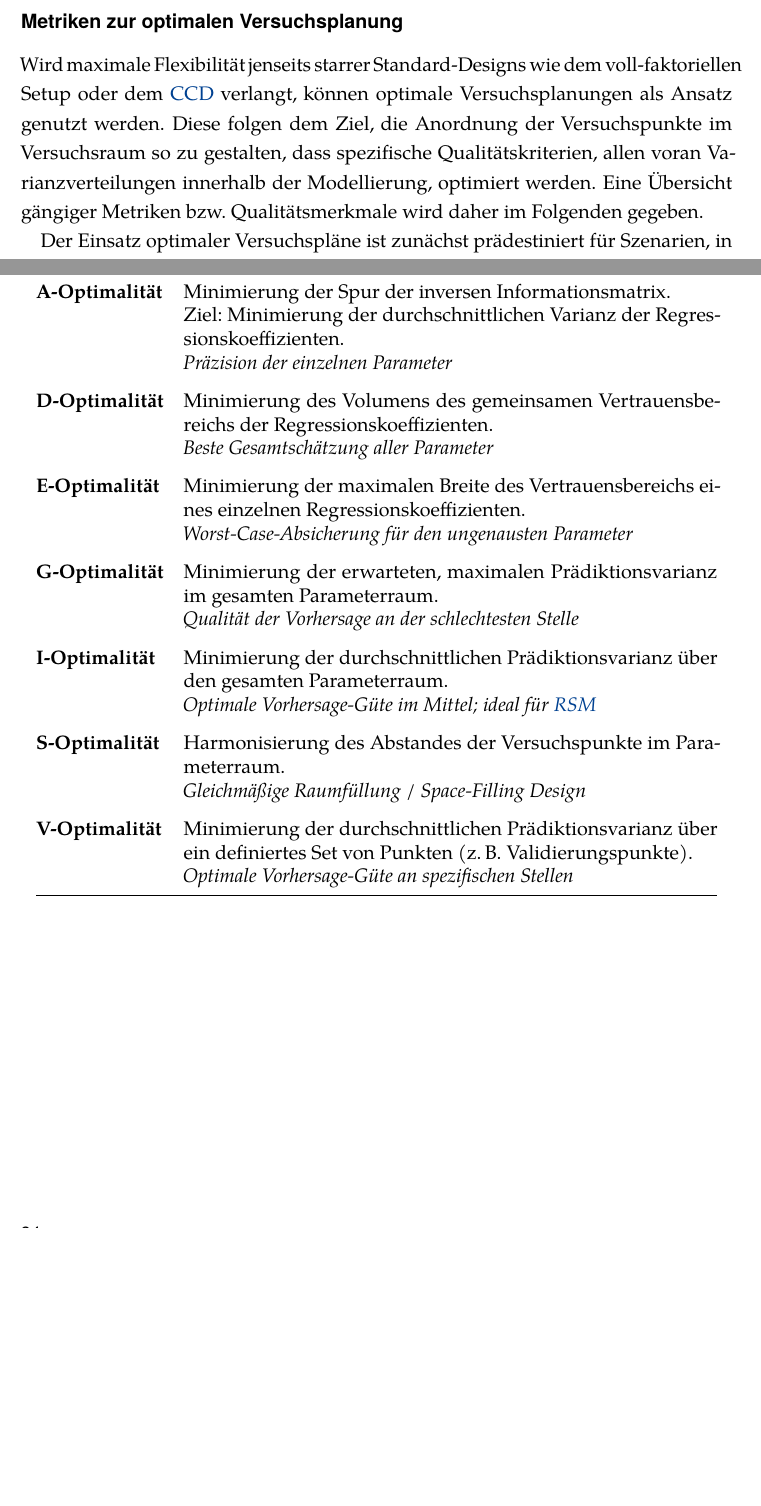
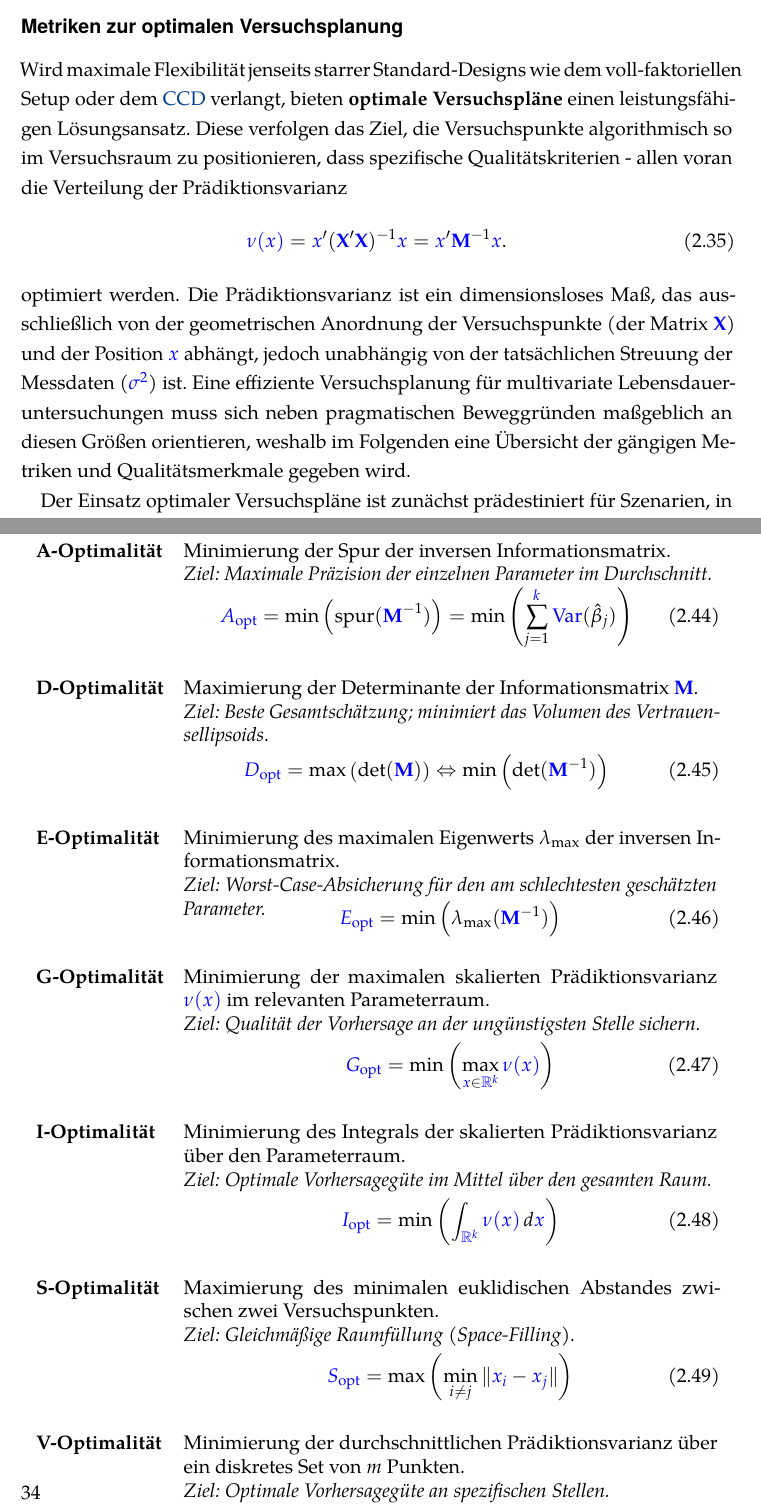
Before and after one commit to marcoarndt/diss_arndt, a LaTeX thesis (diss_arndt.tex, which reads chapters/chapter2_standdertechnik.tex): two parts of pages 46 and 50 of 79 before the commit and two parts of pages 48 and 52 of 81 after it, joined at a grey line, cut so that both start at the same text, the shorter picture padded with empty space. The pictures show the PDF file diss_arndt.pdf that the author committed with the source.

Commit message:
23122025-1425

```diff
--- a/chapters/chapter2_standdertechnik.tex
+++ b/chapters/chapter2_standdertechnik.tex
@@ -544,9 +544,16 @@ Stoßen Standard-Designs (CCD, Box-Behnken) aufgrund von Restriktionen im Versuc
 Diese computergenerierten Designs minimieren algorithmisch die durchschnittliche Vorhersagevarianz über den gesamten Designraum und können Standard-Designs in ihrer Prädiktionsgüte oft übertreffen \cite{Goos.2011,Montgomery.2020}.
 
 \subsubsection{Metriken zur optimalen Versuchsplanung}
-Wird maximale Flexibilität jenseits starrer Standard-Designs wie dem voll-faktoriellen Setup oder dem \ac{CCD} verlangt, können optimale Versuchsplanungen als Ansatz genutzt werden.
-Diese folgen dem Ziel, die Anordnung der Versuchspunkte im Versuchsraum so zu gestalten, dass spezifische Qualitätskriterien, allen voran Varianzverteilungen innerhalb der Modellierung, optimiert werden.
-Eine Übersicht gängiger Metriken bzw. Qualitätsmerkmale wird daher im Folgenden gegeben.
+Wird maximale Flexibilität jenseits starrer Standard-Designs wie dem voll-faktoriellen Setup oder dem \ac{CCD} verlangt, bieten \textbf{optimale Versuchspläne} einen leistungsfähigen Lösungsansatz.
+Diese verfolgen das Ziel, die Versuchspunkte algorithmisch so im Versuchsraum zu positionieren, dass spezifische Qualitätskriterien - allen voran die Verteilung der Prädiktionsvarianz
+\begin{equation}
+    \sym{pred_var} = \sym{x}' (\sym{X}'\sym{X})^{-1} \sym{x} = \sym{x}' \sym{M}^{-1} \sym{x}.
+    \label{eq:pred_variance_def}
+\end{equation}
+optimiert werden.
+Die Prädiktionsvarianz ist ein dimensionsloses Maß, das ausschließlich von der geometrischen Anordnung der Versuchspunkte (der Matrix $\sym{X}$) und der Position $\sym{x}$ abhängt, jedoch unabhängig von der tatsächlichen Streuung der Messdaten ($\sym{sigma_sq}$) ist.
+Eine effiziente Versuchsplanung für multivariate Lebensdaueruntersuchungen muss sich neben pragmatischen Beweggründen maßgeblich an diesen Größen orientieren, weshalb im Folgenden eine Übersicht der gängigen Metriken und Qualitätsmerkmale gegeben wird.\
+
 
 Der Einsatz optimaler Versuchspläne ist zunächst prädestiniert für Szenarien, in denen klassische Pläne an ihre Grenzen stoßen - sei es durch physikalische Randbedingungen welche bestimmte Faktorstufenkombinationen ausschließen, oder durch strikte Limitierungen der verfügbaren Versuchskapazität \cite{Goos.2011,Kleppmann.2020}.
 Derart klassische Versuchspläne wie der voll-faktorielle Versuchsplan sind aufgrund ihrer Versuchspunktanordnung stets \textbf{orthogonal} \cite{Rigdon.2022,Montgomery.2020}.
@@ -633,5 +640,8 @@ Eine Übersicht dieser \textbf{Optimalitätskriterien} oder einfach \textbf{Opti
     \label{tab:2.1_optimalitaeten}
-    \renewcommand{\arraystretch}{1.2} % Etwas mehr Abstand zwischen den Zeilen
+    \renewcommand{\arraystretch}{1.2} % Zeilenabstand
+
+    % Lokaler Befehl für kompaktere Formeln in der Tabelle
+    \newcommand{\compressEq}{\vspace*{-0.6\baselineskip}}
 
     \begin{tabular}{@{}lp{0.75\textwidth}@{}}
         \toprule
@@ -640,42 +650,78 @@ Eine Übersicht dieser \textbf{Optimalitätskriterien} oder einfach \textbf{Opti
 
         \textbf{A-Optimalität} &
         Minimierung der Spur der inversen Informationsmatrix. \newline
-        Ziel: Minimierung der durchschnittlichen Varianz der Regressionskoeffizienten. \newline
-        \textit{Präzision der einzelnen Parameter}                      \\
-        \addlinespace
+        \textit{Ziel: Maximale Präzision der einzelnen Parameter im Durchschnitt.}
+        \compressEq
+        \begin{equation} \label{eq:opt_A}
+            \sym{A_opt} = \min \left( \text{spur}(\sym{M}^{-1}) \right) = \min \left( \sum_{j=1}^{\sym{k}} \sym{Var}(\hat{\beta}_j) \right)
+        \end{equation}
+        \compressEq
+        \\ \addlinespace
 
         \textbf{D-Optimalität} &
-        Minimierung des Volumens des gemeinsamen Vertrauensbereichs der Regressionskoeffizienten. \newline
-        \textit{Beste Gesamtschätzung aller Parameter}                  \\
-        \addlinespace
+        Maximierung der Determinante der Informationsmatrix $\sym{M}$. \newline
+        \textit{Ziel: Beste Gesamtschätzung; minimiert das Volumen des Vertrauensellipsoids.}
+        \compressEq
+        \begin{equation} \label{eq:opt_D}
+            \sym{D_opt} = \max \left( \det(\sym{M}) \right) \Leftrightarrow \min \left( \det(\sym{M}^{-1}) \right)
+        \end{equation}
+        \compressEq
+        \\ \addlinespace
 
         \textbf{E-Optimalität} &
-        Minimierung der maximalen Breite des Vertrauensbereichs eines einzelnen Regressionskoeffizienten. \newline
-        \textit{Worst-Case-Absicherung für den ungenausten Parameter}   \\
-        \addlinespace
+        Minimierung des maximalen Eigenwerts $\lambda_{\max}$ der inversen Informationsmatrix. \newline
+        \textit{Ziel: Worst-Case-Absicherung für den am schlechtesten geschätzten Parameter.}
+        \compressEq
+        \begin{equation} \label{eq:opt_E}
+            \sym{E_opt} = \min \left( \lambda_{\max}(\sym{M}^{-1}) \right)
+        \end{equation}
+        \compressEq
+        \\ \addlinespace
 
         \textbf{G-Optimalität} &
-        Minimierung der erwarteten, maximalen Prädiktionsvarianz im gesamten Parameterraum. \newline
-        \textit{Qualität der Vorhersage an der schlechtesten Stelle}    \\
-        \addlinespace
+        Minimierung der maximalen skalierten Prädiktionsvarianz $\sym{pred_var}$ im relevanten Parameterraum. \newline
+        \textit{Ziel: Qualität der Vorhersage an der ungünstigsten Stelle sichern.}
+        \compressEq
+        \begin{equation} \label{eq:opt_G}
+            \sym{G_opt} = \min \left( \max_{\sym{x} \in \sym{RR}^{\sym{k}}} \sym{pred_var} \right)
+        \end{equation}
+        \compressEq
+        \\ \addlinespace
 
         \textbf{I-Optimalität} &
-        Minimierung der durchschnittlichen Prädiktionsvarianz über den gesamten Parameterraum. \newline
-        \textit{Optimale Vorhersage-Güte im Mittel; ideal für \ac{RSM}} \\
-        \addlinespace
+        Minimierung des Integrals der skalierten Prädiktionsvarianz über den Parameterraum. \newline
+        \textit{Ziel: Optimale Vorhersagegüte im Mittel über den gesamten Raum.}
+        \compressEq
+        \begin{equation} \label{eq:opt_I}
+            \sym{I_opt} = \min \left( \int_{\sym{RR}^{\sym{k}}} \sym{pred_var} \, d\sym{x} \right)
+        \end{equation}
+        \compressEq
+        \\ \addlinespace
 
         \textbf{S-Optimalität} &
-        Harmonisierung des Abstandes der Versuchspunkte im Parameterraum. \newline
-        \textit{Gleichmäßige Raumfüllung / Space-Filling Design}        \\
-        \addlinespace
+        Maximierung des minimalen euklidischen Abstandes zwischen zwei Versuchspunkten. \newline
+        \textit{Ziel: Gleichmäßige Raumfüllung (Space-Filling).}
+        \compressEq
+        \begin{equation} \label{eq:opt_S}
+            \sym{S_opt} = \max \left( \min_{i \neq j} \| \symsub{x}{idx_i} - \symsub{x}{idx_j} \| \right)
+        \end{equation}
+        \compressEq
+        \\ \addlinespace
 
         \textbf{V-Optimalität} &
-        Minimierung der durchschnittlichen Prädiktionsvarianz über ein definiertes Set von Punkten (z.\,B. Validierungspunkte). \newline
-        \textit{Optimale Vorhersage-Güte an spezifischen Stellen}       \\
+        Minimierung der durchschnittlichen Prädiktionsvarianz über ein diskretes Set von $m$ Punkten. \newline
+        \textit{Ziel: Optimale Vorhersagegüte an spezifischen Stellen.}
+        \compressEq
+        \begin{equation} \label{eq:opt_V}
+            \sym{V_opt} = \min \left( \frac{1}{m} \sum_{i=1}^{m} \sym{pred_var}(\symsub{x}{idx_i}) \right)
+        \end{equation}
+        \compressEq
+        \\
 
         \bottomrule
     \end{tabular}
 \end{table}
+
 
 \colorbox{yellow}{--TODO--}
 \todo{
```
Also changed, not shown: diss_arndt.tex (+10 -0 lines), diss_arndt.pdf, chapters/chapter2_standdertechnik.tex (12 more changed lines), 18 other files.
